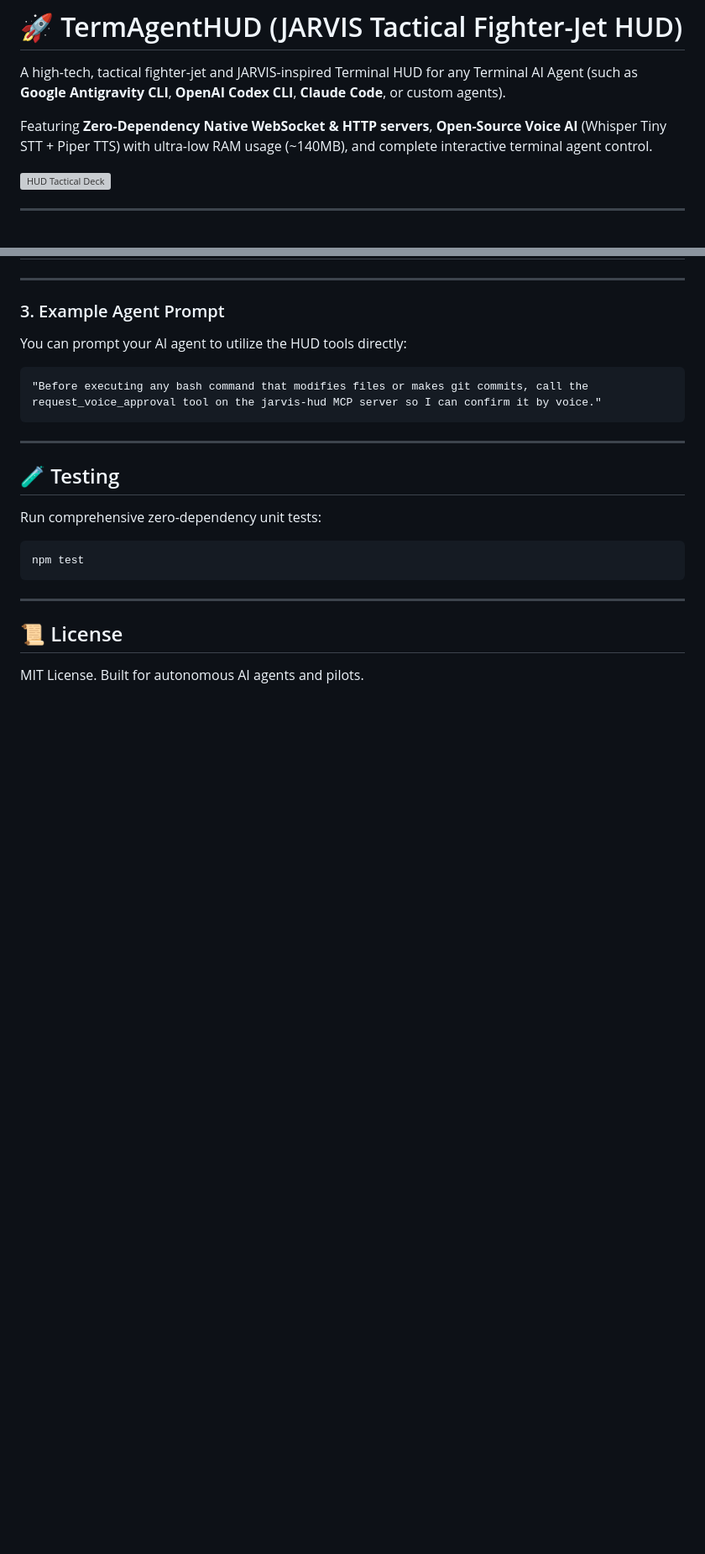
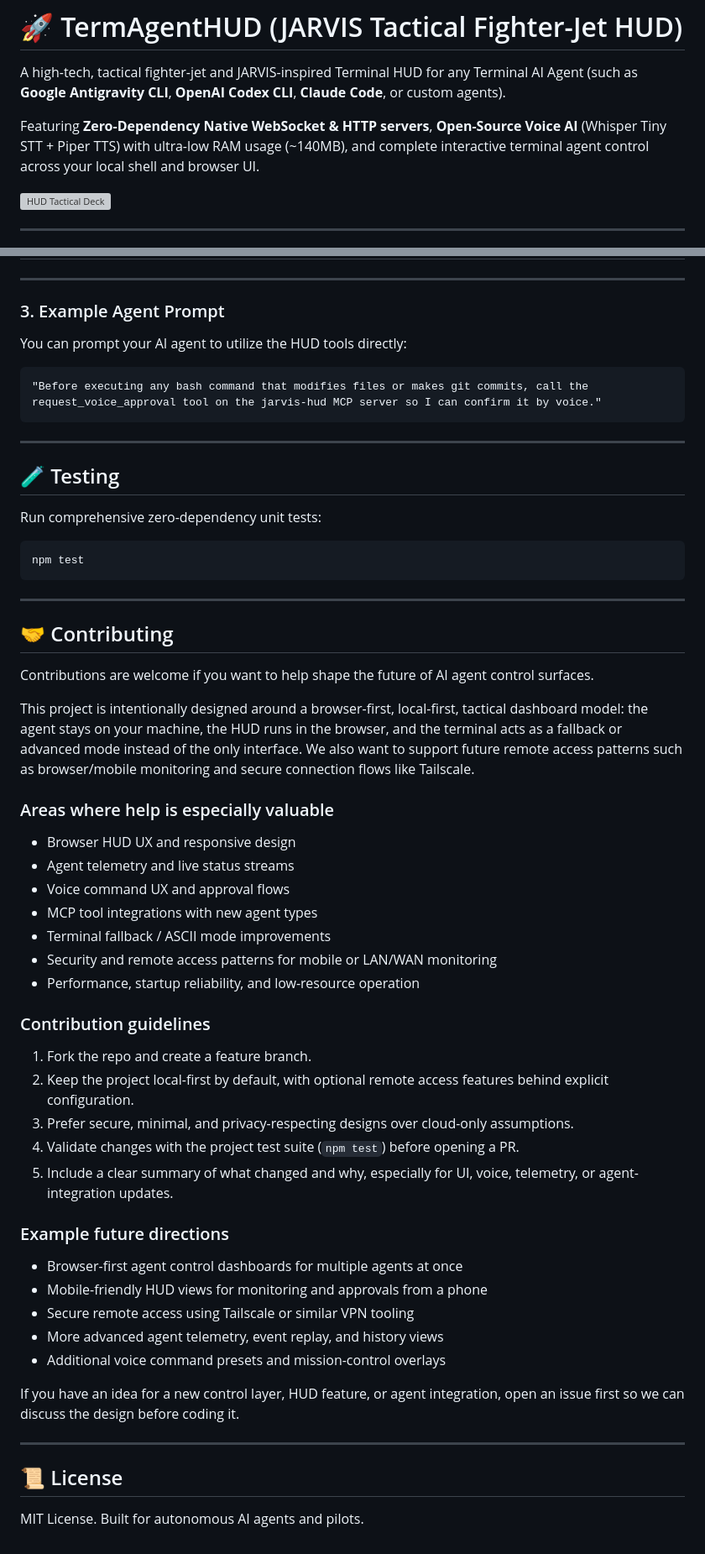
Before and after one commit to sidx1-scratch/termagenthud, a Markdown page: README.md, 2 parts joined by grey strips. Shown at 84% size. GitHub-like rendering; blank space fills up the shorter version; grey boxes are pictures that could not be loaded.

Commit message:
Add Contributing section with browser-first, remote/mobile access, and future HUD-focused contribution guidance

```diff
--- a/README.md
+++ b/README.md
@@ -2,7 +2,7 @@
 
 A high-tech, tactical fighter-jet and JARVIS-inspired Terminal HUD for any Terminal AI Agent (such as **Google Antigravity CLI**, **OpenAI Codex CLI**, **Claude Code**, or custom agents).
 
-Featuring **Zero-Dependency Native WebSocket & HTTP servers**, **Open-Source Voice AI** (Whisper Tiny STT + Piper TTS) with ultra-low RAM usage (~140MB), and complete interactive terminal agent control.
+Featuring **Zero-Dependency Native WebSocket & HTTP servers**, **Open-Source Voice AI** (Whisper Tiny STT + Piper TTS) with ultra-low RAM usage (~140MB), and complete interactive terminal agent control across your local shell and browser UI.
 
 ![HUD Tactical Deck](https://raw.githubusercontent.com/sidx1-scratch/termagenthud/main/docs/hud-preview.png)
 
@@ -175,5 +175,38 @@ npm test
 
 ---
 
+## 🤝 Contributing
+
+Contributions are welcome if you want to help shape the future of AI agent control surfaces.
+
+This project is intentionally designed around a browser-first, local-first, tactical dashboard model: the agent stays on your machine, the HUD runs in the browser, and the terminal acts as a fallback or advanced mode instead of the only interface. We also want to support future remote access patterns such as browser/mobile monitoring and secure connection flows like Tailscale.
+
+### Areas where help is especially valuable
+- Browser HUD UX and responsive design
+- Agent telemetry and live status streams
+- Voice command UX and approval flows
+- MCP tool integrations with new agent types
+- Terminal fallback / ASCII mode improvements
+- Security and remote access patterns for mobile or LAN/WAN monitoring
+- Performance, startup reliability, and low-resource operation
+
+### Contribution guidelines
+1. Fork the repo and create a feature branch.
+2. Keep the project local-first by default, with optional remote access features behind explicit configuration.
+3. Prefer secure, minimal, and privacy-respecting designs over cloud-only assumptions.
+4. Validate changes with the project test suite (`npm test`) before opening a PR.
+5. Include a clear summary of what changed and why, especially for UI, voice, telemetry, or agent-integration updates.
+
+### Example future directions
+- Browser-first agent control dashboards for multiple agents at once
+- Mobile-friendly HUD views for monitoring and approvals from a phone
+- Secure remote access using Tailscale or similar VPN tooling
+- More advanced agent telemetry, event replay, and history views
+- Additional voice command presets and mission-control overlays
+
+If you have an idea for a new control layer, HUD feature, or agent integration, open an issue first so we can discuss the design before coding it.
+
+---
+
 ## 📜 License
 MIT License. Built for autonomous AI agents and pilots.
```
Also changed, not shown: other parts of README.md (+14 -14 lines).
